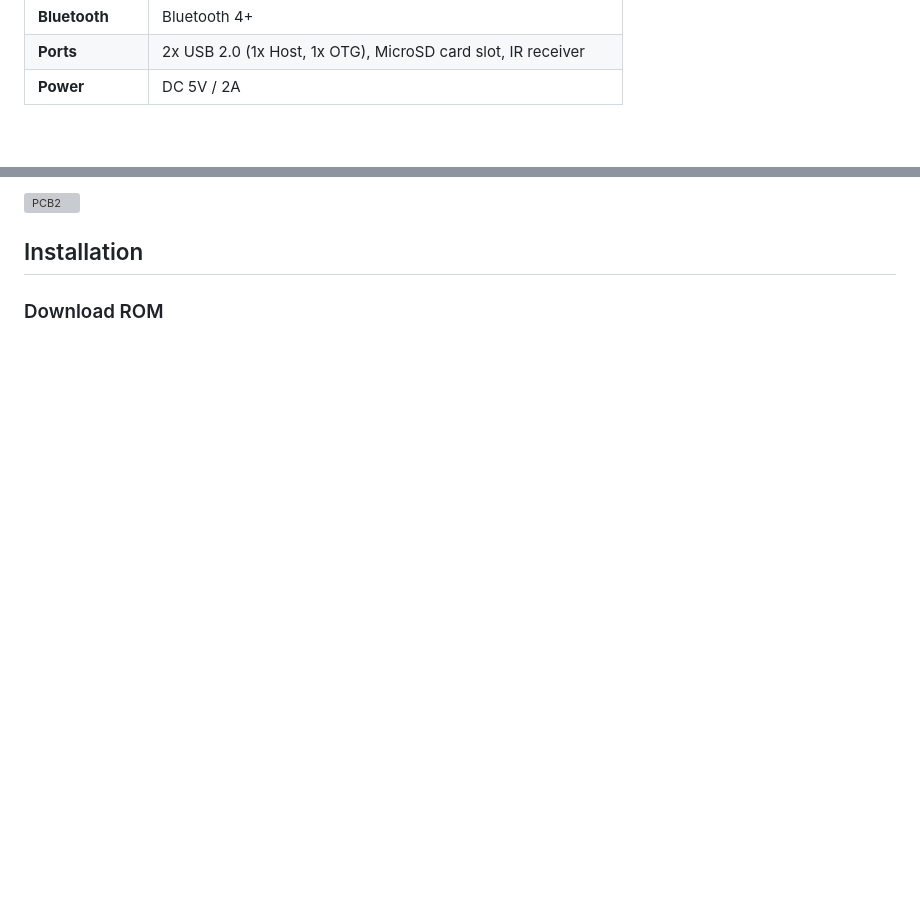
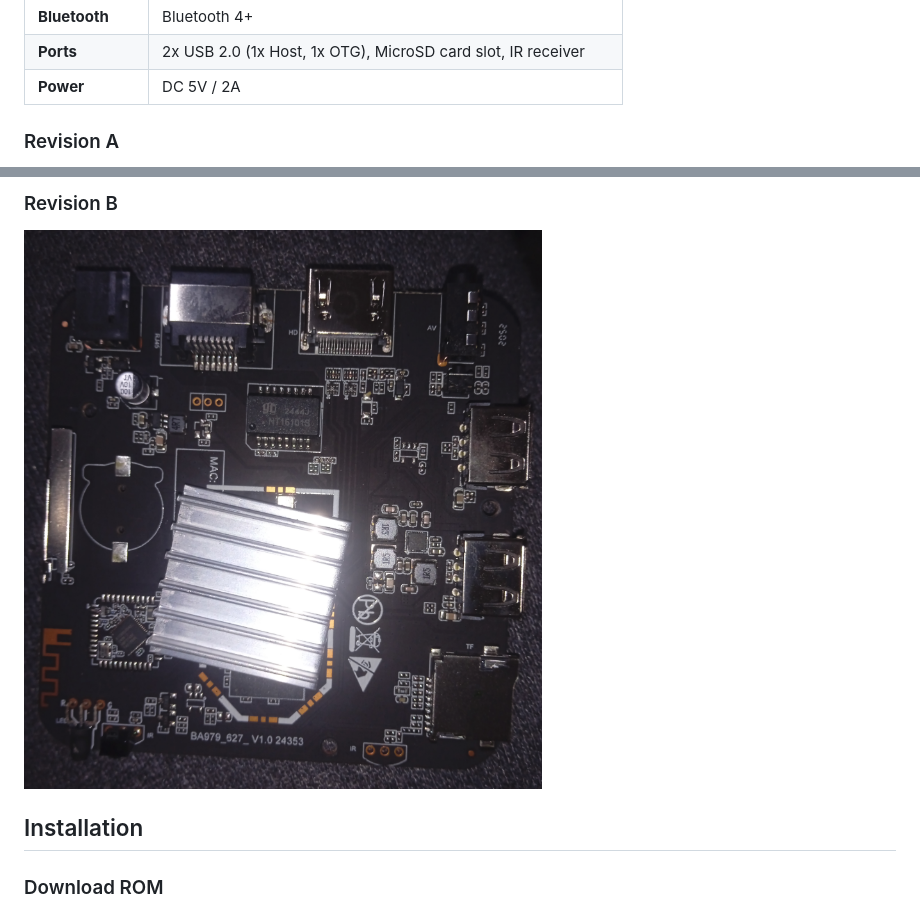
Before and after one commit to lucagoc/H96Max-H313-lineageos, a Markdown page: README.md, 2 parts joined by grey strips. Drawn GitHub-style; pictures changed too: .github/pcb_b1.png (added); blank space fills up the shorter version; grey boxes are pictures that could not be loaded.

Commit message:
Added alt hw revision and dl link in README

```diff
--- a/README.md
+++ b/README.md
@@ -29,4 +29,7 @@ Custom Android TV ROM for **Allwinner H313** SoC TV boxes (especially `H96 Max`)
 | **Ports** | 2x USB 2.0 (1x Host, 1x OTG), MicroSD card slot, IR receiver |
 | **Power** | DC 5V / 2A |
 
+
+### Revision A
+
 ![PCB1](.github/pcb1.png)
@@ -33,5 +37,7 @@ Custom Android TV ROM for **Allwinner H313** SoC TV boxes (especially `H96 Max`)
 
-![PCB2](.github/pcb2.png)
+### Revision B
+
+![PCB_B1](.github/pcb_b1.png)
 
 ## Installation
 
```
Also changed, not shown: other parts of README.md (+3 -0 lines).
